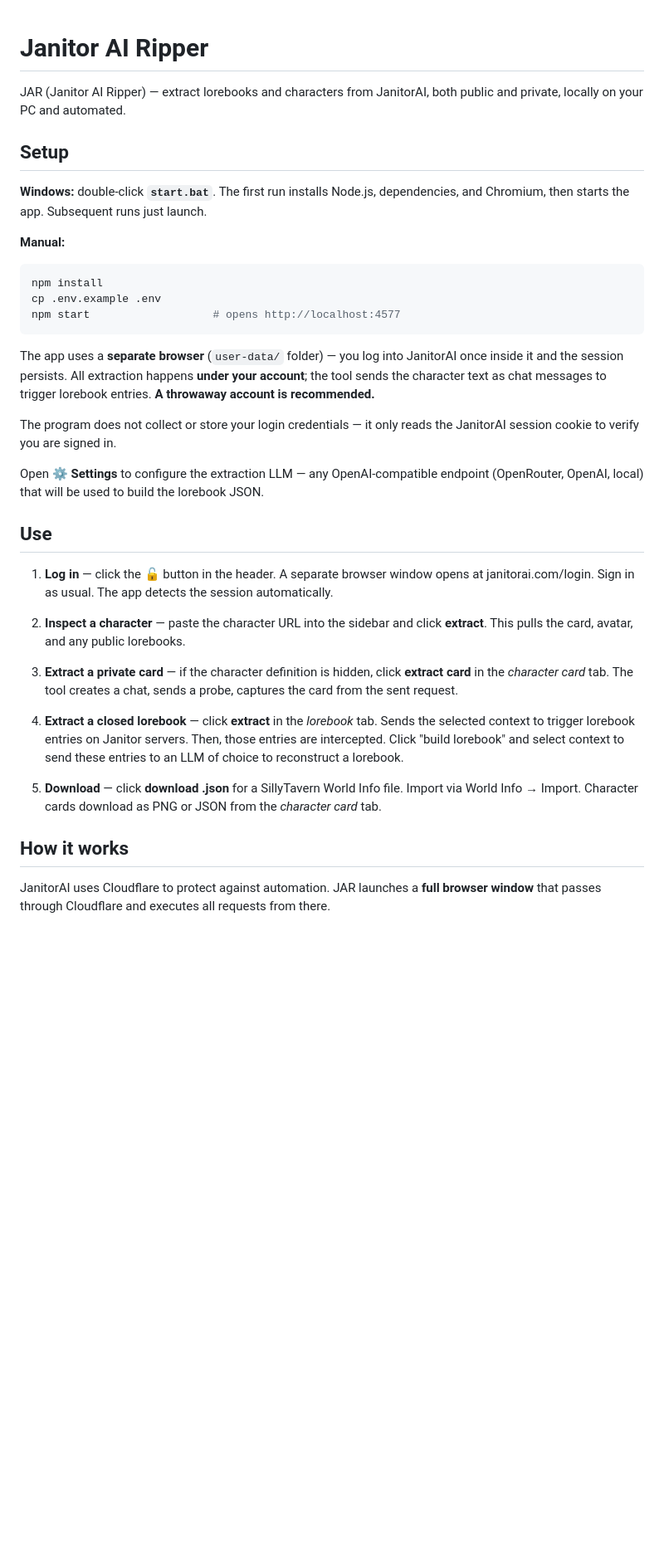
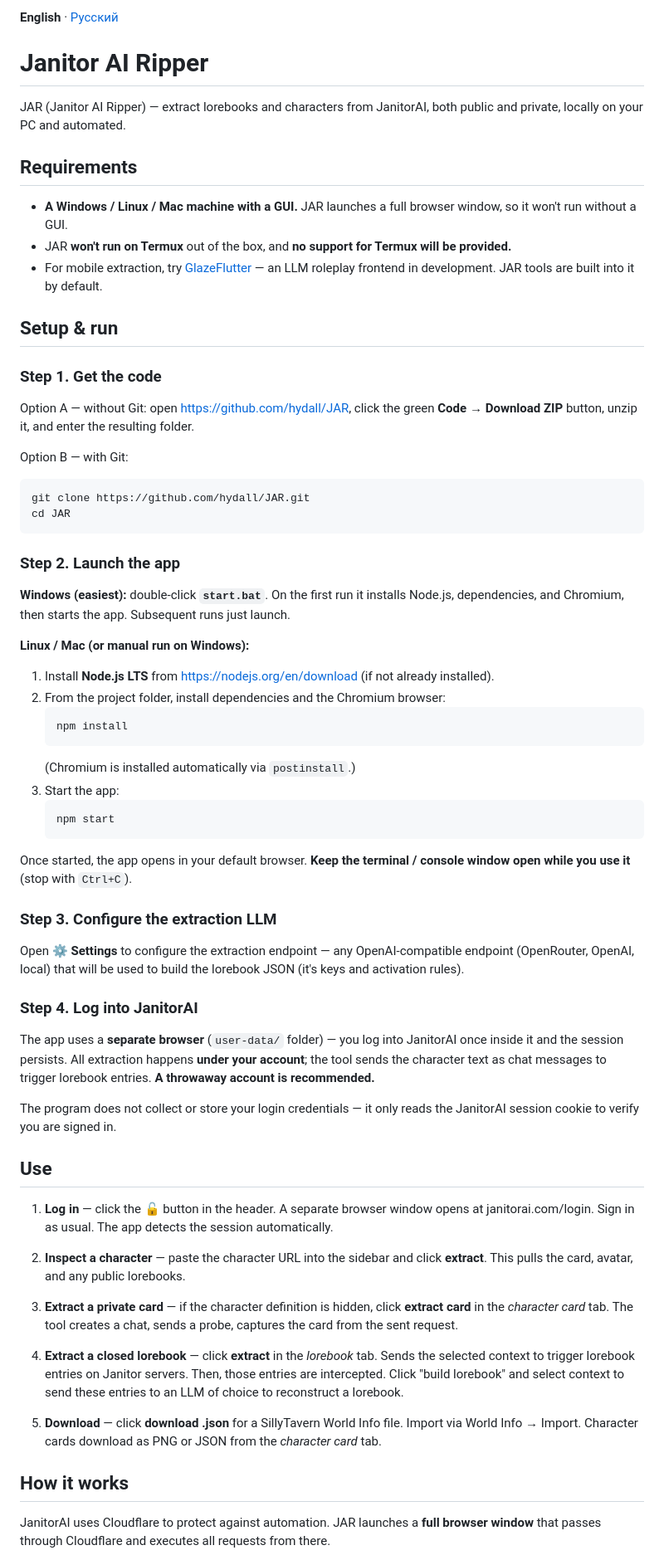
Before and after one commit to hydall/JAR, a Markdown page: README.md, the part around one of its changes. Shown at 83% size. GitHub-like rendering; blank space fills up the shorter version.

Commit message:
Better readme

````diff
--- a/README.md
+++ b/README.md
@@ -1,51 +1,70 @@
+**English** · [Русский](README.ru.md)
+
 # Janitor AI Ripper
 
 JAR (Janitor AI Ripper) — extract lorebooks and characters from JanitorAI, both public and private, locally on your PC and automated.
 
-## Setup
+## Requirements
 
-**Windows:** double-click **`start.bat`**. The first run installs Node.js, dependencies,
-and Chromium, then starts the app. Subsequent runs just launch.
+- **A Windows / Linux / Mac machine with a GUI.** JAR launches a full browser window, so it won't run without a GUI.
+- JAR **won't run on Termux** out of the box, and **no support for Termux will be provided.**
+- For mobile extraction, try [GlazeFlutter](https://github.com/hydall/GlazeFlutter) — an LLM roleplay frontend in development. JAR tools are built into it by default.
 
-**Manual:**
+## Setup & run
+
+### Step 1. Get the code
+
+Option A — without Git: open https://github.com/hydall/JAR, click the green **Code → Download ZIP** button, unzip it, and enter the resulting folder.
+
+Option B — with Git:
 ```bash
-npm install
-cp .env.example .env
-npm start                   # opens http://localhost:4577
+git clone https://github.com/hydall/JAR.git
+cd JAR
 ```
 
-The app uses a **separate browser** (`user-data/` folder) — you log into JanitorAI once
-inside it and the session persists. All extraction happens **under your account**;
-the tool sends the character text as chat messages to trigger lorebook entries.
-**A throwaway account is recommended.**
+### Step 2. Launch the app
 
-The program does not collect or store your login credentials — it only reads the
-JanitorAI session cookie to verify you are signed in.
+**Windows (easiest):** double-click **`start.bat`**.
+On the first run it installs Node.js, dependencies, and Chromium, then starts the app. Subsequent runs just launch.
 
-Open **⚙ Settings** to configure the extraction LLM — any OpenAI-compatible endpoint
-(OpenRouter, OpenAI, local) that will be used to build the lorebook JSON.
+**Linux / Mac (or manual run on Windows):**
+
+1. Install **Node.js LTS** from https://nodejs.org/en/download (if not already installed).
+2. From the project folder, install dependencies and the Chromium browser:
+   ```bash
+   npm install
+   ```
+   (Chromium is installed automatically via `postinstall`.)
+3. Start the app:
+   ```bash
+   npm start
+   ```
+
+Once started, the app opens in your default browser. **Keep the terminal / console window open while you use it** (stop with `Ctrl+C`).
+
+### Step 3. Configure the extraction LLM
+
+Open **⚙ Settings** to configure the extraction endpoint — any OpenAI-compatible endpoint (OpenRouter, OpenAI, local) that will be used to build the lorebook JSON (it's keys and activation rules).
+
+### Step 4. Log into JanitorAI
+
+The app uses a **separate browser** (`user-data/` folder) — you log into JanitorAI once inside it and the session persists. All extraction happens **under your account**; the tool sends the character text as chat messages to trigger lorebook entries. **A throwaway account is recommended.**
+
+The program does not collect or store your login credentials — it only reads the JanitorAI session cookie to verify you are signed in.
 
 ## Use
 
-1. **Log in** — click the **🔓** button in the header. A separate browser window opens at
-   janitorai.com/login. Sign in as usual. The app detects the session automatically.
+1. **Log in** — click the **🔓** button in the header. A separate browser window opens at janitorai.com/login. Sign in as usual. The app detects the session automatically.
 
-2. **Inspect a character** — paste the character URL into the sidebar and click
-   **extract**. This pulls the card, avatar, and any public lorebooks.
+2. **Inspect a character** — paste the character URL into the sidebar and click **extract**. This pulls the card, avatar, and any public lorebooks.
 
-3. **Extract a private card** — if the character definition is hidden, click
-   **extract card** in the *character card* tab. The tool creates a chat, sends a probe,
-   captures the card from the sent request.
+3. **Extract a private card** — if the character definition is hidden, click **extract card** in the *character card* tab. The tool creates a chat, sends a probe, captures the card from the sent request.
 
 4. **Extract a closed lorebook** — click **extract** in the *lorebook* tab. Sends the selected context to trigger lorebook entries on Janitor servers. Then, those entries are intercepted. Click "build lorebook" and select context to send these entries to an LLM of choice to reconstruct a lorebook.
 
-5. **Download** — click **download .json** for a SillyTavern World Info file. Import via
-   World Info → Import. Character cards download as PNG or JSON from the *character card*
-   tab.
-
+5. **Download** — click **download .json** for a SillyTavern World Info file. Import via World Info → Import. Character cards download as PNG or JSON from the *character card* tab.
 
 ## How it works
 
-JanitorAI uses Cloudflare to protect against automation. JAR launches a **full browser
-window** that passes through Cloudflare and executes all requests from there.
+JanitorAI uses Cloudflare to protect against automation. JAR launches a **full browser window** that passes through Cloudflare and executes all requests from there.
 
````
Also changed, not shown: other parts of README.md (+4 -18 lines), README.ru.md (added, +83 -0 lines).
